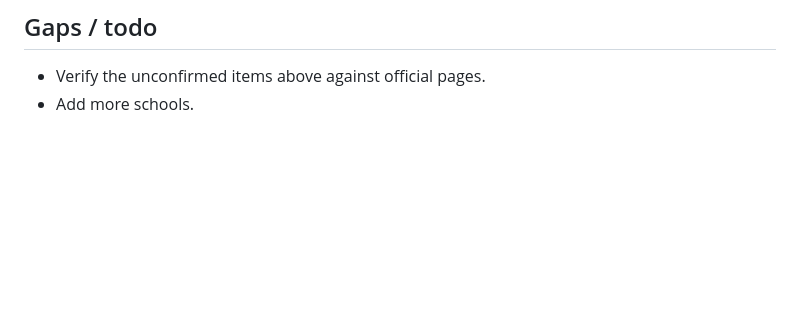
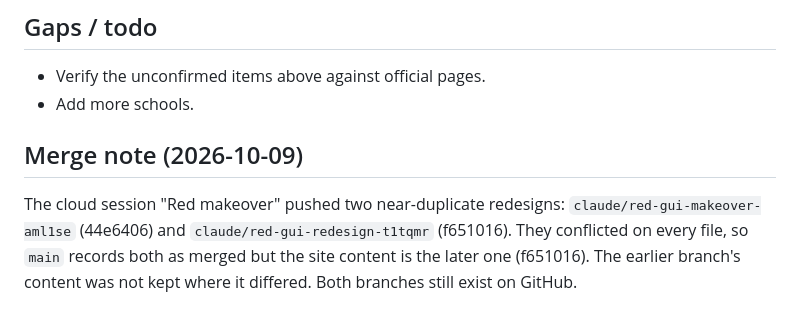
Before and after one commit to ben77g/Red_College, a Markdown page: README.md, the part around the change. GitHub-like rendering; blank space fills up the shorter version.

Commit message:
README: merge note

```diff
--- a/README.md
+++ b/README.md
@@ -36,3 +36,6 @@ McGill, University of Toronto (St. George), UBC Vancouver, University of Michiga
 ## Gaps / todo
 - Verify the unconfirmed items above against official pages.
 - Add more schools.
+
+## Merge note (2026-10-09)
+The cloud session "Red makeover" pushed two near-duplicate redesigns: `claude/red-gui-makeover-aml1se` (44e6406) and `claude/red-gui-redesign-t1tqmr` (f651016). They conflicted on every file, so `main` records both as merged but the site content is the later one (f651016). The earlier branch's content was not kept where it differed. Both branches still exist on GitHub.
```
